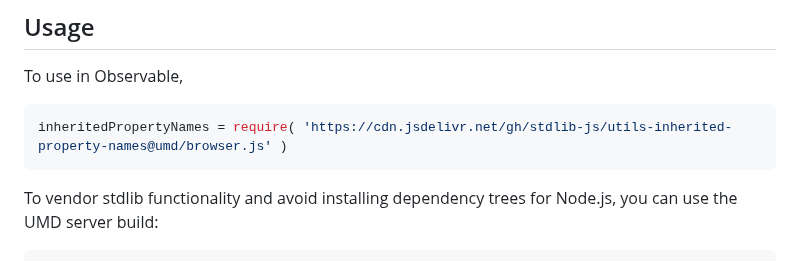
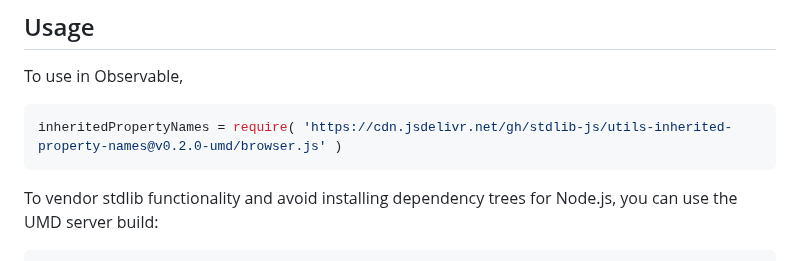
Before and after one commit to stdlib-js/utils-inherited-property-names, a Markdown page: README.md, the part around one of its changes. GitHub-like rendering.

Commit message:
Update README.md for UMD bundle v0.2.0

````diff
--- a/README.md
+++ b/README.md
@@ -44,7 +44,7 @@ limitations under the License.
 To use in Observable,
 
 ```javascript
-inheritedPropertyNames = require( 'https://cdn.jsdelivr.net/gh/stdlib-js/utils-inherited-property-names@umd/browser.js' )
+inheritedPropertyNames = require( 'https://cdn.jsdelivr.net/gh/stdlib-js/utils-inherited-property-names@v0.2.0-umd/browser.js' )
 ```
 
 To vendor stdlib functionality and avoid installing dependency trees for Node.js, you can use the UMD server build:
````
Also changed, not shown: other parts of README.md (+2 -2 lines).
